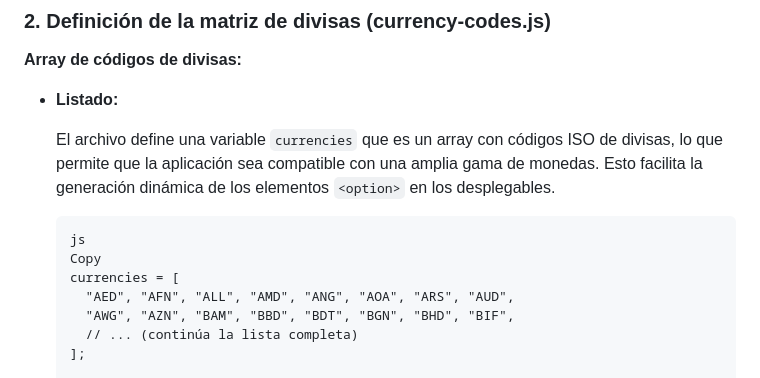
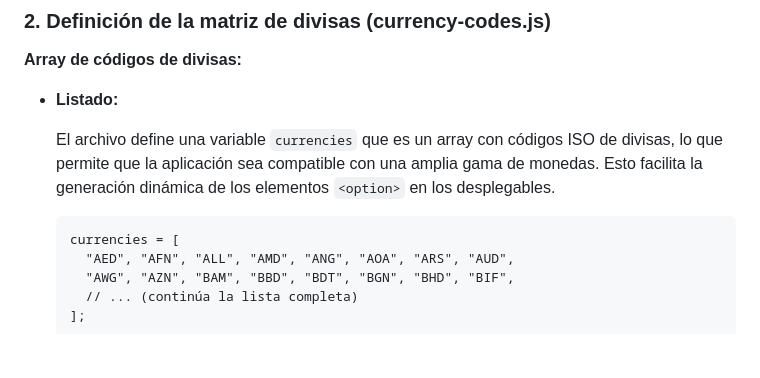
Before and after one commit to ot-code/challenge-oracle-currency-converter.github.io, a Markdown page: README (full).md, the part around one of its changes. GitHub-like rendering; blank space fills up the shorter version.

````diff
--- a/README (full).md
+++ b/README (full).md
@@ -278,8 +278,6 @@ result.innerHTML = `${amount} ${fromCurrency} = ${convertedAmount.toFixed(2)} ${
     El archivo define una variable `currencies` que es un array con códigos ISO de divisas, lo que permite que la aplicación sea compatible con una amplia gama de monedas. Esto facilita la generación dinámica de los elementos `<option>` en los desplegables.
 
     ```
-    js
-    Copy
     currencies = [
       "AED", "AFN", "ALL", "AMD", "ANG", "AOA", "ARS", "AUD",
       "AWG", "AZN", "BAM", "BBD", "BDT", "BGN", "BHD", "BIF",
````
Also changed, not shown: other parts of README (full).md (+1 -1 lines).
